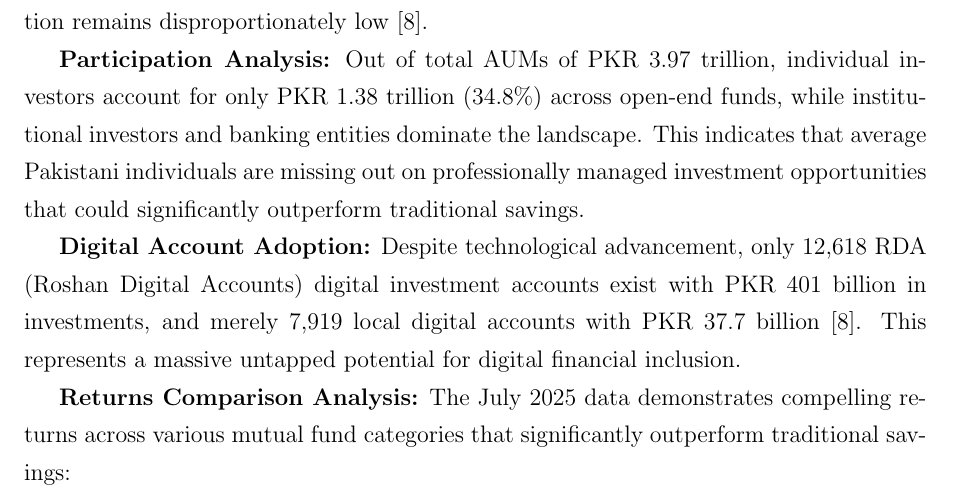
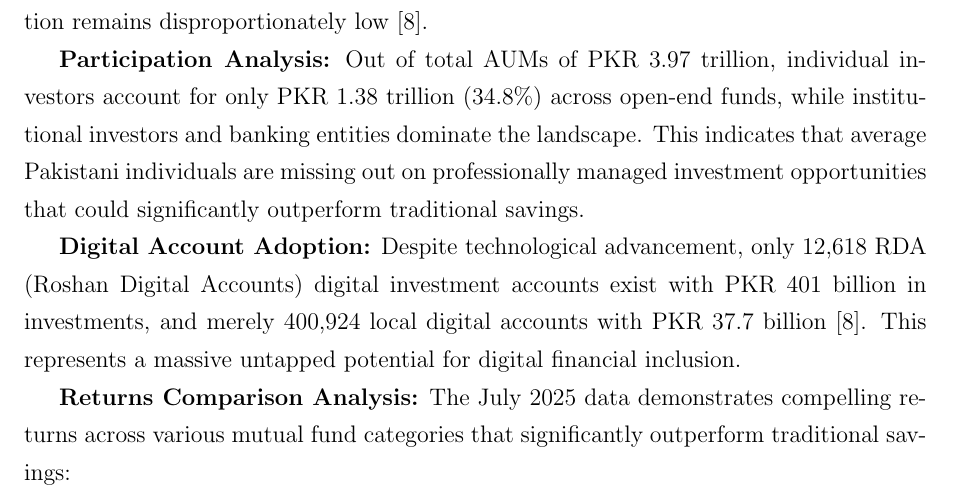
Before and after one commit to Finasaan/defense, a LaTeX paper (FYDP-I Proposal Defence/proposal-document/main.tex): part of page 6 of 32, cut so that both start at the same text. Compiled offline with pdfLaTeX.

Commit message:
fixing digital accounts count

```diff
--- a/FYDP-I Proposal Defence/proposal-document/main.tex
+++ b/FYDP-I Proposal Defence/proposal-document/main.tex
@@ -119,7 +119,7 @@ The mutual fund industry in Pakistan, while showing growth, reveals significant
 
 \textbf{Participation Analysis:} Out of total AUMs of PKR 3.97 trillion, individual investors account for only PKR 1.38 trillion (34.8\%) across open-end funds, while institutional investors and banking entities dominate the landscape. This indicates that average Pakistani individuals are missing out on professionally managed investment opportunities that could significantly outperform traditional savings.
 
-\textbf{Digital Account Adoption:} Despite technological advancement, only 12,618 RDA (Roshan Digital Accounts) digital investment accounts exist with PKR 401 billion in investments, and merely 7,919 local digital accounts with PKR 37.7 billion \cite{mufap2025}. This represents a massive untapped potential for digital financial inclusion.
+\textbf{Digital Account Adoption:} Despite technological advancement, only 12,618 RDA (Roshan Digital Accounts) digital investment accounts exist with PKR 401 billion in investments, and merely 400,924 local digital accounts with PKR 37.7 billion \cite{mufap2025}. This represents a massive untapped potential for digital financial inclusion.
 
 \textbf{Returns Comparison Analysis:} The July 2025 data demonstrates compelling returns across various mutual fund categories that significantly outperform traditional savings:
 \begin{itemize}
```
